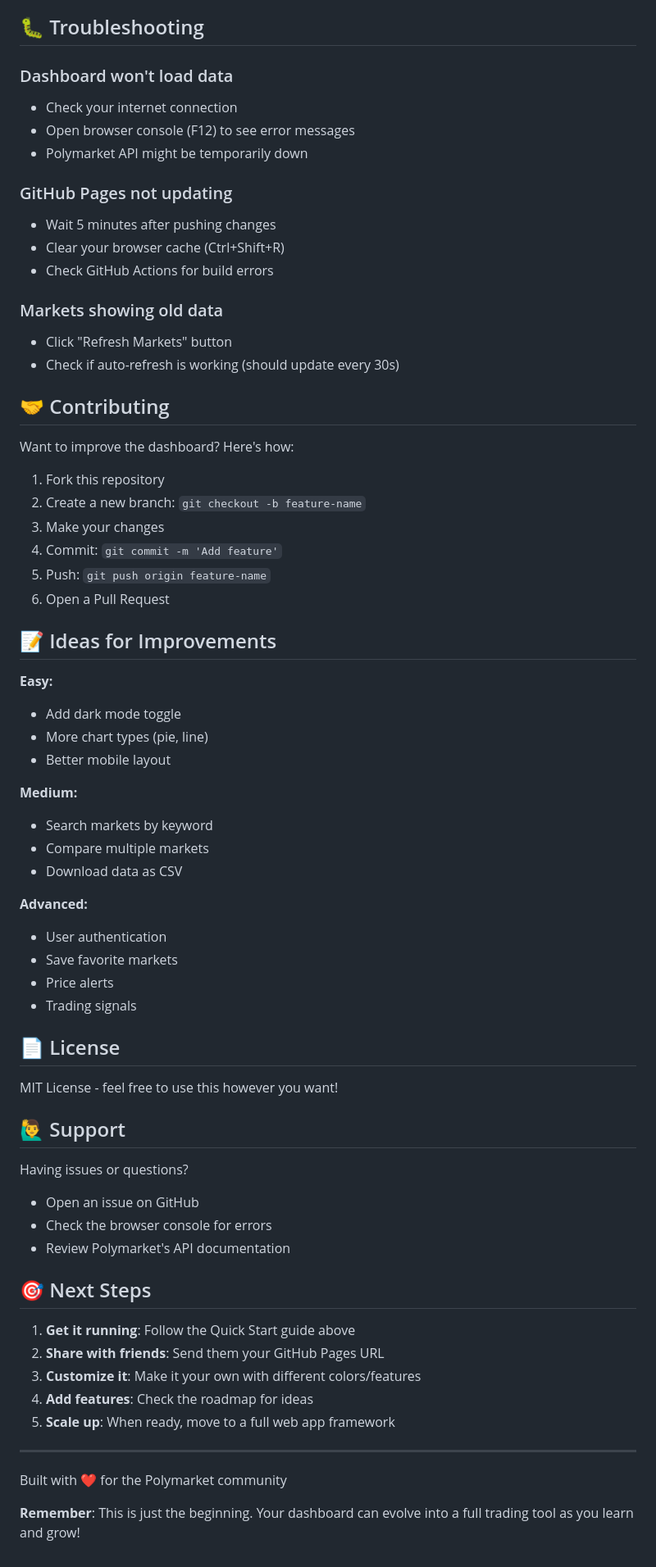
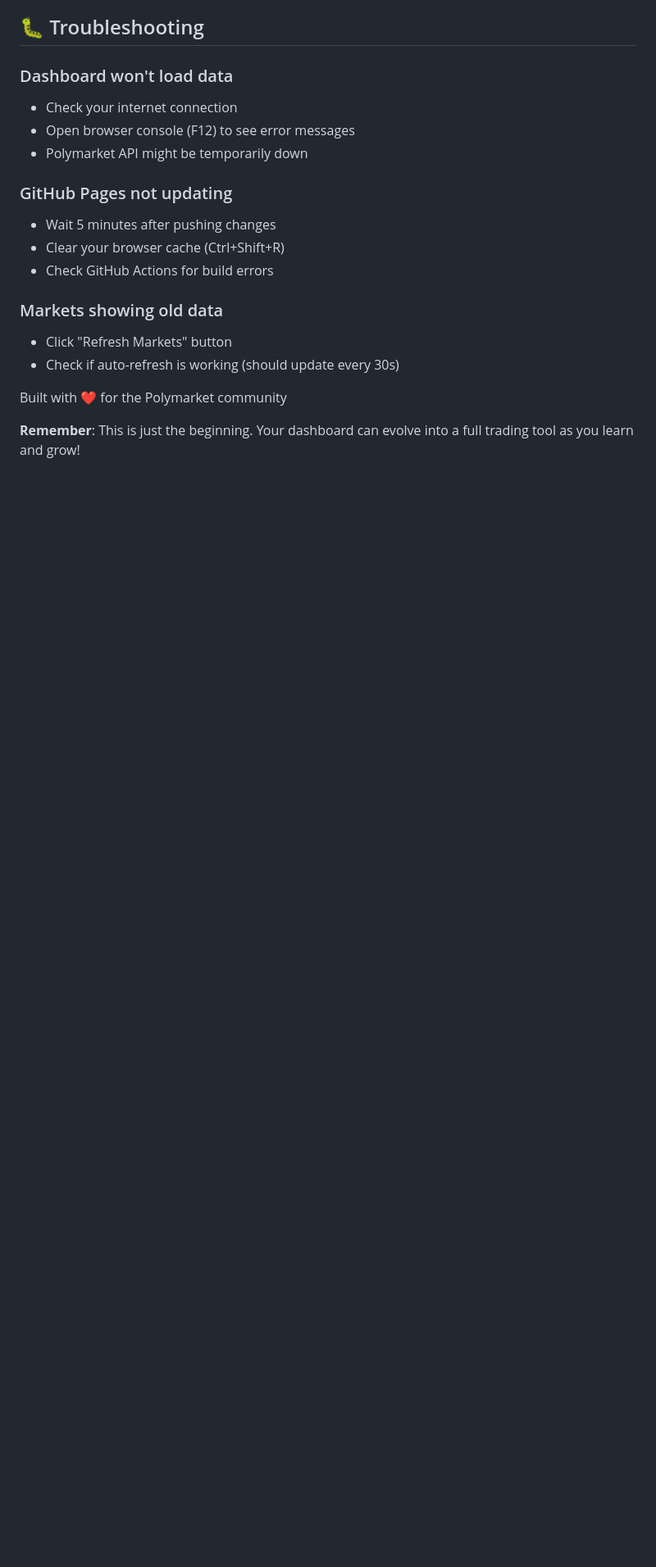
Before and after one commit to GL100271/Polymarket-Analytics, a Markdown page: README.md, the part around one of its changes. Shown at 82% size. Rendered like a GitHub page; blank space fills up the shorter version.

Commit message:
Update README.md
removed setup instructions

```diff
--- a/README.md
+++ b/README.md
@@ -201,55 +131,6 @@ All data comes from Polymarket's public API. No API key required for read-only a
 - Click "Refresh Markets" button
 - Check if auto-refresh is working (should update every 30s)
 
-## 🤝 Contributing
-
-Want to improve the dashboard? Here's how:
-
-1. Fork this repository
-2. Create a new branch: `git checkout -b feature-name`
-3. Make your changes
-4. Commit: `git commit -m 'Add feature'`
-5. Push: `git push origin feature-name`
-6. Open a Pull Request
-
-## 📝 Ideas for Improvements
-
-**Easy:**
-- Add dark mode toggle
-- More chart types (pie, line)
-- Better mobile layout
-
-**Medium:**
-- Search markets by keyword
-- Compare multiple markets
-- Download data as CSV
-
-**Advanced:**
-- User authentication
-- Save favorite markets
-- Price alerts
-- Trading signals
-
-## 📄 License
-
-MIT License - feel free to use this however you want!
-
-## 🙋‍♂️ Support
-
-Having issues or questions?
-- Open an issue on GitHub
-- Check the browser console for errors
-- Review Polymarket's API documentation
-
-## 🎯 Next Steps
-
-1. **Get it running**: Follow the Quick Start guide above
-2. **Share with friends**: Send them your GitHub Pages URL
-3. **Customize it**: Make it your own with different colors/features
-4. **Add features**: Check the roadmap for ideas
-5. **Scale up**: When ready, move to a full web app framework
-
----
 
 Built with ❤️ for the Polymarket community
 
```
Also changed, not shown: other parts of README.md (+1 -71 lines).
